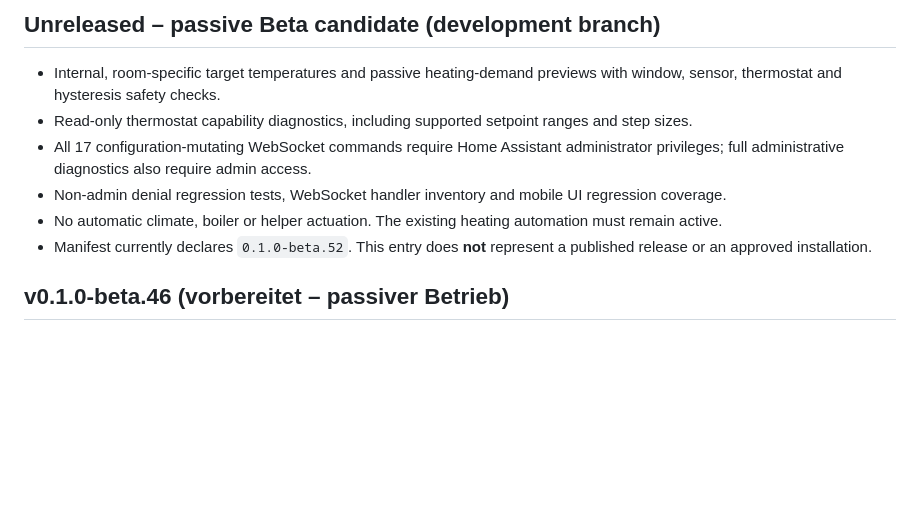
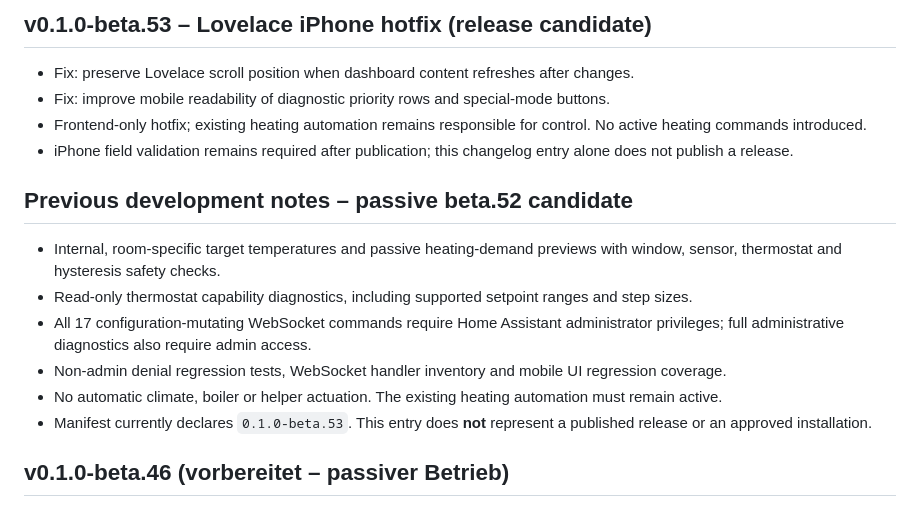
Before and after one commit to balronu/ha-smart-heating, a Markdown page: CHANGELOG.md, the part around the change. Drawn GitHub-style; blank space fills up the shorter version.

Commit message:
release: prepare beta.53 CHANGELOG.md

```diff
--- a/CHANGELOG.md
+++ b/CHANGELOG.md
@@ -1,11 +1,18 @@
-## Unreleased – passive Beta candidate (development branch)
+## v0.1.0-beta.53 – Lovelace iPhone hotfix (release candidate)
+
+- Fix: preserve Lovelace scroll position when dashboard content refreshes after changes.
+- Fix: improve mobile readability of diagnostic priority rows and special-mode buttons.
+- Frontend-only hotfix; existing heating automation remains responsible for control. No active heating commands introduced.
+- iPhone field validation remains required after publication; this changelog entry alone does not publish a release.
+
+## Previous development notes – passive beta.52 candidate
 
 - Internal, room-specific target temperatures and passive heating-demand previews with window, sensor, thermostat and hysteresis safety checks.
 - Read-only thermostat capability diagnostics, including supported setpoint ranges and step sizes.
 - All 17 configuration-mutating WebSocket commands require Home Assistant administrator privileges; full administrative diagnostics also require admin access.
 - Non-admin denial regression tests, WebSocket handler inventory and mobile UI regression coverage.
 - No automatic climate, boiler or helper actuation. The existing heating automation must remain active.
-- Manifest currently declares `0.1.0-beta.52`. This entry does **not** represent a published release or an approved installation.
+- Manifest currently declares `0.1.0-beta.53`. This entry does **not** represent a published release or an approved installation.
 
 ## v0.1.0-beta.46 (vorbereitet – passiver Betrieb)
 
```
